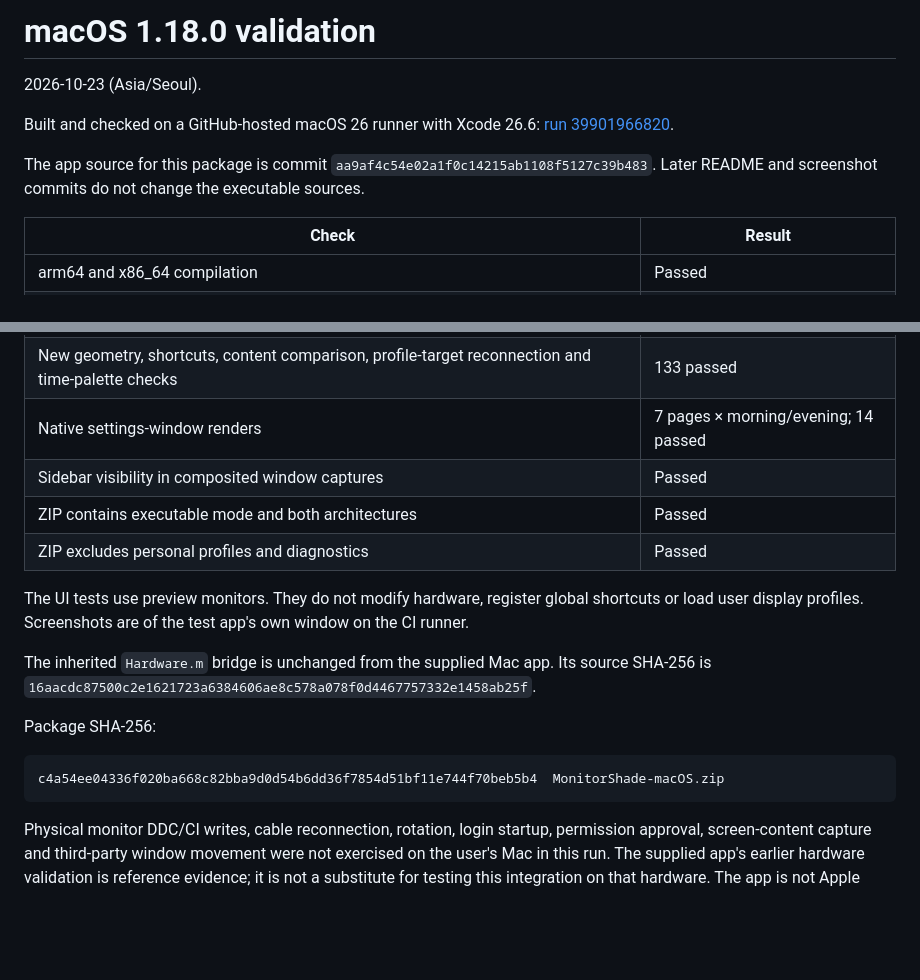
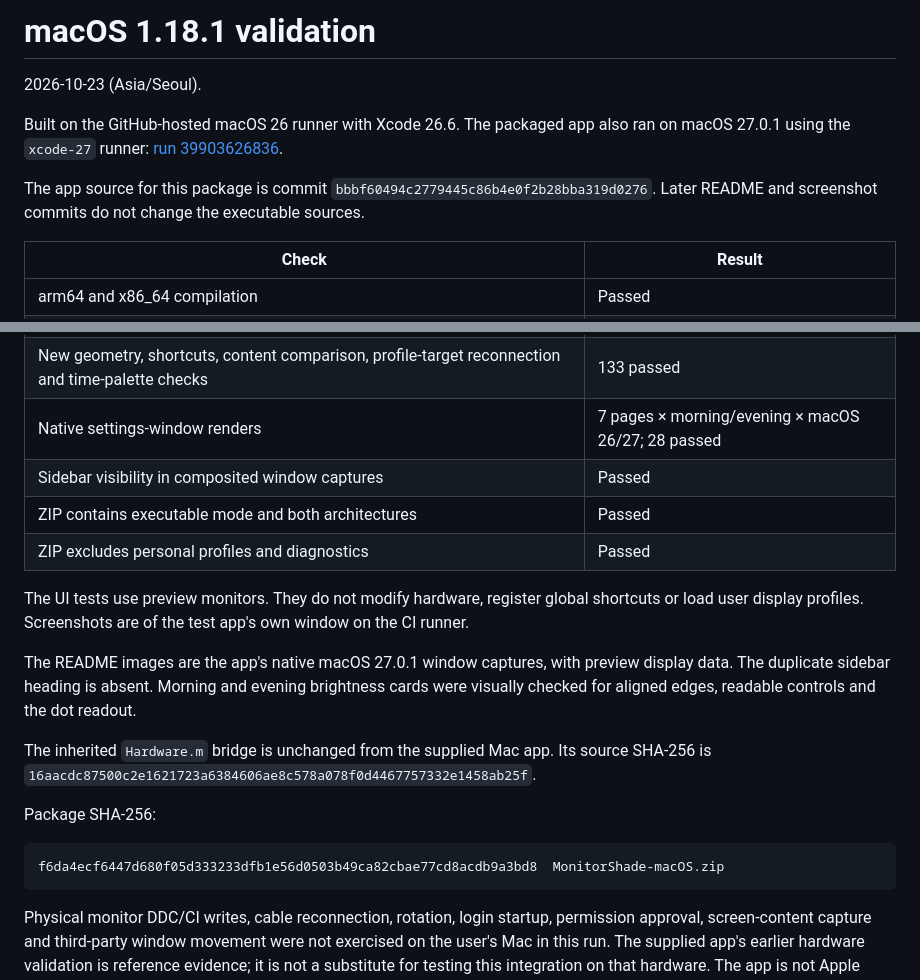
Before and after one commit to iismn/MonitorShade, a Markdown page: macos/VALIDATION.md, 2 parts joined by grey strips. Rendered like a GitHub page; blank space fills up the shorter version.

Commit message:
Update Mac UI screenshots and document macOS 26 and 27 verification [skip ci]

````diff
--- a/macos/VALIDATION.md
+++ b/macos/VALIDATION.md
@@ -1,11 +1,11 @@
-# macOS 1.18.0 validation
+# macOS 1.18.1 validation
 
 2026-10-23 (Asia/Seoul).
 
-Built and checked on a GitHub-hosted macOS 26 runner with Xcode 26.6:
-[run 39901966820](https://github.com/iismn/MonitorShade/actions/runs/39901966820).
+Built on the GitHub-hosted macOS 26 runner with Xcode 26.6. The packaged app also ran on macOS 27.0.1 using the `xcode-27` runner:
+[run 39903626836](https://github.com/iismn/MonitorShade/actions/runs/39903626836).
 
-The app source for this package is commit `aa9af4c54e02a1f0c14215ab1108f5127c39b483`. Later README and screenshot commits do not change the executable sources.
+The app source for this package is commit `bbbf60494c2779445c86b4e0f2b28bba319d0276`. Later README and screenshot commits do not change the executable sources.
 
 | Check | Result |
 | --- | --- |
@@ -15,19 +15,21 @@ The app source for this package is commit `aa9af4c54e02a1f0c14215ab1108f5127c39b
 | Bundle plist and macOS 14 deployment target | Passed |
 | Existing profile migration, identity matching, main-display, brightness, DDC parsing and independent idle-timer suite | Passed |
 | New geometry, shortcuts, content comparison, profile-target reconnection and time-palette checks | 133 passed |
-| Native settings-window renders | 7 pages × morning/evening; 14 passed |
+| Native settings-window renders | 7 pages × morning/evening × macOS 26/27; 28 passed |
 | Sidebar visibility in composited window captures | Passed |
 | ZIP contains executable mode and both architectures | Passed |
 | ZIP excludes personal profiles and diagnostics | Passed |
 
 The UI tests use preview monitors. They do not modify hardware, register global shortcuts or load user display profiles. Screenshots are of the test app's own window on the CI runner.
 
+The README images are the app's native macOS 27.0.1 window captures, with preview display data. The duplicate sidebar heading is absent. Morning and evening brightness cards were visually checked for aligned edges, readable controls and the dot readout.
+
 The inherited `Hardware.m` bridge is unchanged from the supplied Mac app. Its source SHA-256 is `16aacdc87500c2e1621723a6384606ae8c578a078f0d4467757332e1458ab25f`.
 
 Package SHA-256:
 
 ```text
-c4a54ee04336f020ba668c82bba9d0d54b6dd36f7854d51bf11e744f70beb5b4  MonitorShade-macOS.zip
+f6da4ecf6447d680f05d333233dfb1e56d0503b49ca82cbae77cd8acdb9a3bd8  MonitorShade-macOS.zip
 ```
 
 Physical monitor DDC/CI writes, cable reconnection, rotation, login startup, permission approval, screen-content capture and third-party window movement were not exercised on the user's Mac in this run. The supplied app's earlier hardware validation is reference evidence; it is not a substitute for testing this integration on that hardware. The app is not Apple notarized.
````
Also changed, not shown: README.md (+3 -3 lines), macos/README.md (+6 -0 lines), docs/images/macos-evening-brightness.png, docs/images/macos-evening-displays.png, docs/images/macos-evening-layout.png, docs/images/macos-morning-brightness.png.
